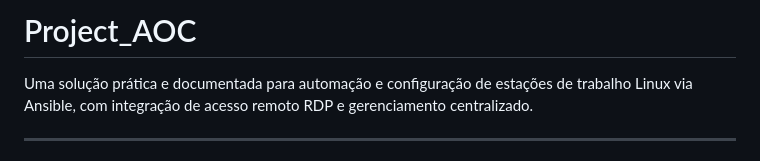
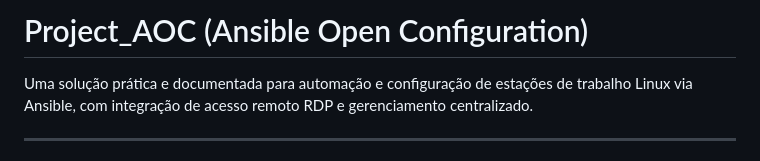
Before and after one commit to Theo-Panella/Project_AOC, a Markdown page: README.md, the part around the change. Rendered like a GitHub page.

Commit message:
Revise project title in README.md
Updated project title to include 'Ansible Open Configuration'

```diff
--- a/README.md
+++ b/README.md
@@ -1,4 +1,4 @@
-# Project_AOC
+# Project_AOC (Ansible Open Configuration)
 
 Uma solução prática e documentada para automação e configuração de estações de trabalho Linux via Ansible, com integração de acesso remoto RDP e gerenciamento centralizado.
 
```
